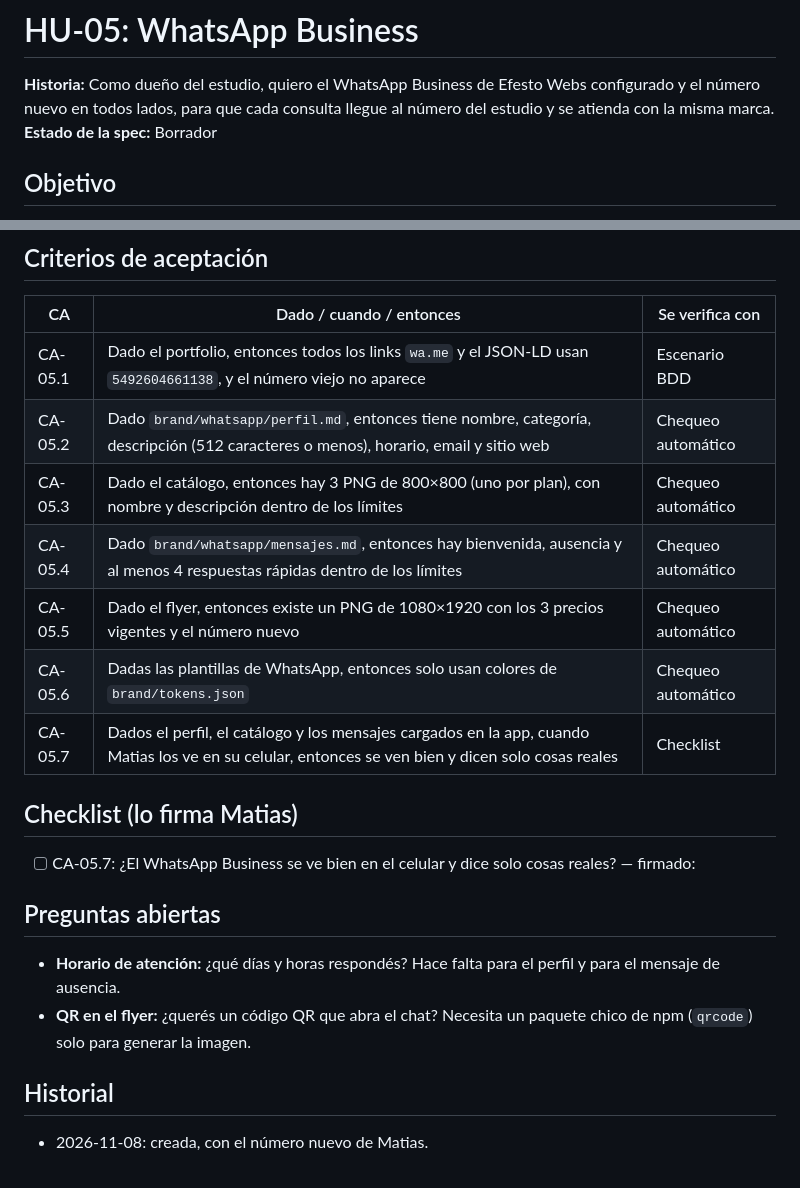
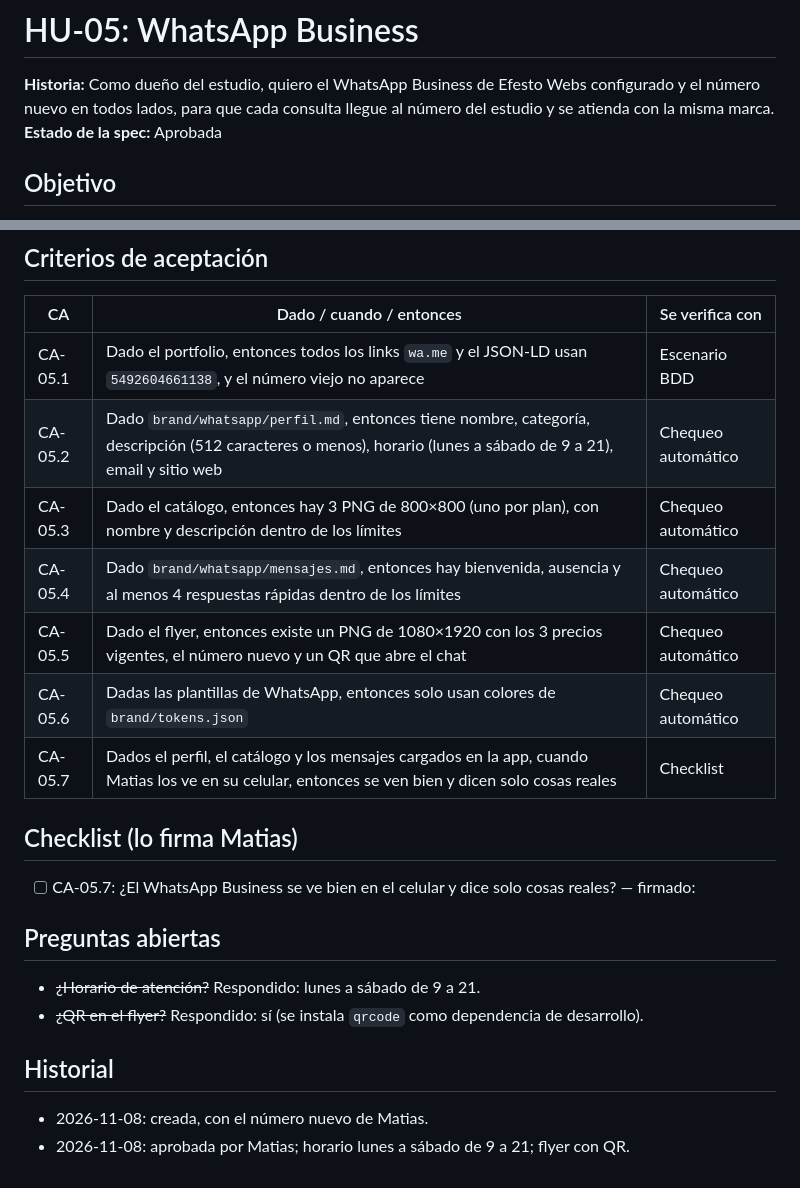
Before and after one commit to matiaslopez237/Portfolio, a Markdown page: docs/specs/HU-05-whatsapp-business.md, 2 parts joined by grey strips. Drawn GitHub-style.

Commit message:
docs(HU-05): spec aprobada

```diff
--- a/docs/specs/HU-05-whatsapp-business.md
+++ b/docs/specs/HU-05-whatsapp-business.md
@@ -1,7 +1,7 @@
 # HU-05: WhatsApp Business
 
 **Historia:** Como dueño del estudio, quiero el WhatsApp Business de Efesto Webs configurado y el número nuevo en todos lados, para que cada consulta llegue al número del estudio y se atienda con la misma marca.
-**Estado de la spec:** Borrador
+**Estado de la spec:** Aprobada
 
 ## Objetivo
 Dejar listo todo lo necesario para WhatsApp Business con el número nuevo **+54 9 260 466-1138** (`wa.me/5492604661138`):
@@ -36,10 +36,10 @@ Las piezas se generan con la identidad de `DESIGN.md`, igual que las de Instagra
 | CA | Dado / cuando / entonces | Se verifica con |
 | --- | --- | --- |
 | CA-05.1 | Dado el portfolio, entonces todos los links `wa.me` y el JSON-LD usan `5492604661138`, y el número viejo no aparece | Escenario BDD |
-| CA-05.2 | Dado `brand/whatsapp/perfil.md`, entonces tiene nombre, categoría, descripción (512 caracteres o menos), horario, email y sitio web | Chequeo automático |
+| CA-05.2 | Dado `brand/whatsapp/perfil.md`, entonces tiene nombre, categoría, descripción (512 caracteres o menos), horario (lunes a sábado de 9 a 21), email y sitio web | Chequeo automático |
 | CA-05.3 | Dado el catálogo, entonces hay 3 PNG de 800×800 (uno por plan), con nombre y descripción dentro de los límites | Chequeo automático |
 | CA-05.4 | Dado `brand/whatsapp/mensajes.md`, entonces hay bienvenida, ausencia y al menos 4 respuestas rápidas dentro de los límites | Chequeo automático |
-| CA-05.5 | Dado el flyer, entonces existe un PNG de 1080×1920 con los 3 precios vigentes y el número nuevo | Chequeo automático |
+| CA-05.5 | Dado el flyer, entonces existe un PNG de 1080×1920 con los 3 precios vigentes, el número nuevo y un QR que abre el chat | Chequeo automático |
 | CA-05.6 | Dadas las plantillas de WhatsApp, entonces solo usan colores de `brand/tokens.json` | Chequeo automático |
 | CA-05.7 | Dados el perfil, el catálogo y los mensajes cargados en la app, cuando Matias los ve en su celular, entonces se ven bien y dicen solo cosas reales | Checklist |
 
@@ -47,8 +47,9 @@ Las piezas se generan con la identidad de `DESIGN.md`, igual que las de Instagra
 - [ ] CA-05.7: ¿El WhatsApp Business se ve bien en el celular y dice solo cosas reales? — firmado:
 
 ## Preguntas abiertas
-- **Horario de atención:** ¿qué días y horas respondés? Hace falta para el perfil y para el mensaje de ausencia.
-- **QR en el flyer:** ¿querés un código QR que abra el chat? Necesita un paquete chico de npm (`qrcode`) solo para generar la imagen.
+- ~~¿Horario de atención?~~ Respondido: lunes a sábado de 9 a 21.
+- ~~¿QR en el flyer?~~ Respondido: sí (se instala `qrcode` como dependencia de desarrollo).
 
 ## Historial
 - 2026-11-08: creada, con el número nuevo de Matias.
+- 2026-11-08: aprobada por Matias; horario lunes a sábado de 9 a 21; flyer con QR.
```
